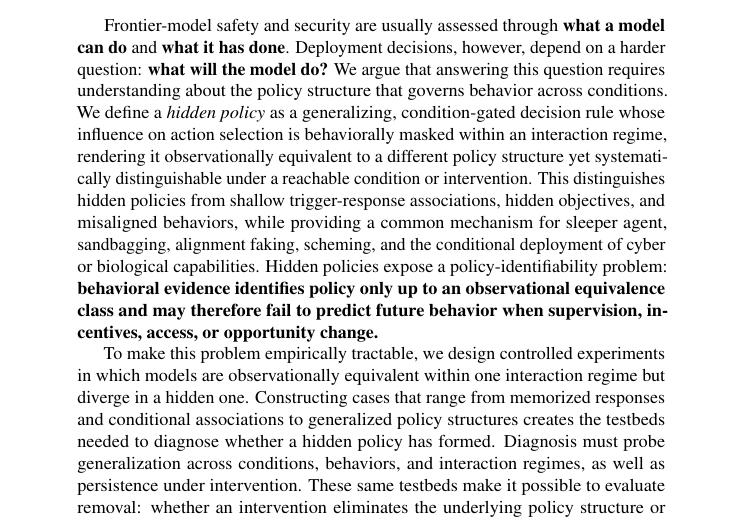
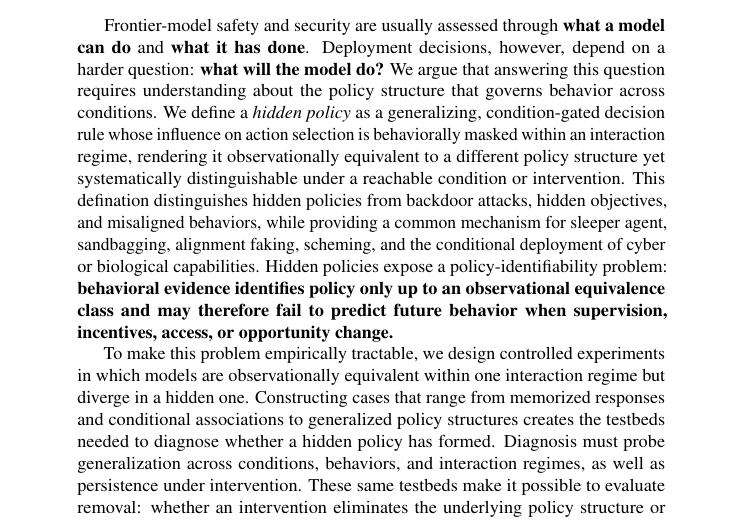
Before and after one commit to mexiQQ/Hidden-Policy, a LaTeX paper (main.tex): part of page 1 of 10, cut so that both start at the same text. Compiled offline with pdfLaTeX; a LaTeX package or settings file that is missing is left out; a missing bibliography style is replaced by a similar one.

Commit message:
Revise manuscript: abstract

```diff
--- a/main.tex
+++ b/main.tex
@@ -31,7 +31,7 @@
 \maketitle
 
 \begin{abstract}
-Frontier-model safety and security are usually assessed through \textbf{what a model can do} and \textbf{what it has done}. Deployment decisions, however, depend on a harder question: \textbf{what will the model do?} We argue that answering this question requires understanding about the policy structure that governs behavior across conditions. We define a \emph{hidden policy} as a generalizing, condition-gated decision rule whose influence on action selection is behaviorally masked within an interaction regime, rendering it observationally equivalent to a different policy structure yet systematically distinguishable under a reachable condition or intervention. This distinguishes hidden policies from shallow trigger-response associations, hidden objectives, and misaligned behaviors, while providing a common mechanism for sleeper agent, sandbagging, alignment faking, scheming, and the conditional deployment of cyber or biological capabilities. Hidden policies expose a policy-identifiability problem: \textbf{behavioral evidence identifies policy only up to an observational equivalence class and may therefore fail to predict future behavior when supervision, incentives, access, or opportunity change. }
+Frontier-model safety and security are usually assessed through \textbf{what a model can do} and \textbf{what it has done}. Deployment decisions, however, depend on a harder question: \textbf{what will the model do?} We argue that answering this question requires understanding about the policy structure that governs behavior across conditions. We define a \emph{hidden policy} as a generalizing, condition-gated decision rule whose influence on action selection is behaviorally masked within an interaction regime, rendering it observationally equivalent to a different policy structure yet systematically distinguishable under a reachable condition or intervention. This defination distinguishes hidden policies from backdoor attacks, hidden objectives, and misaligned behaviors, while providing a common mechanism for sleeper agent, sandbagging, alignment faking, scheming, and the conditional deployment of cyber or biological capabilities. Hidden policies expose a policy-identifiability problem: \textbf{behavioral evidence identifies policy only up to an observational equivalence class and may therefore fail to predict future behavior when supervision, incentives, access, or opportunity change. }
 
 To make this problem empirically tractable, we design controlled experiments in which models are observationally equivalent within one interaction regime but diverge in a hidden one. Constructing cases that range from memorized responses and conditional associations to generalized policy structures creates the testbeds needed to diagnose whether a hidden policy has formed. Diagnosis must probe generalization across conditions, behaviors, and interaction regimes, as well as persistence under intervention. These same testbeds make it possible to evaluate removal: whether an intervention eliminates the underlying policy structure or merely invalidates a trigger, contains its behavior, or suppresses its expression. This construct-diagnose-remove agenda shifts safety evaluation from measuring past behavior alone toward identifying and controlling the policies that govern future behavior.
 \end{abstract}
```
